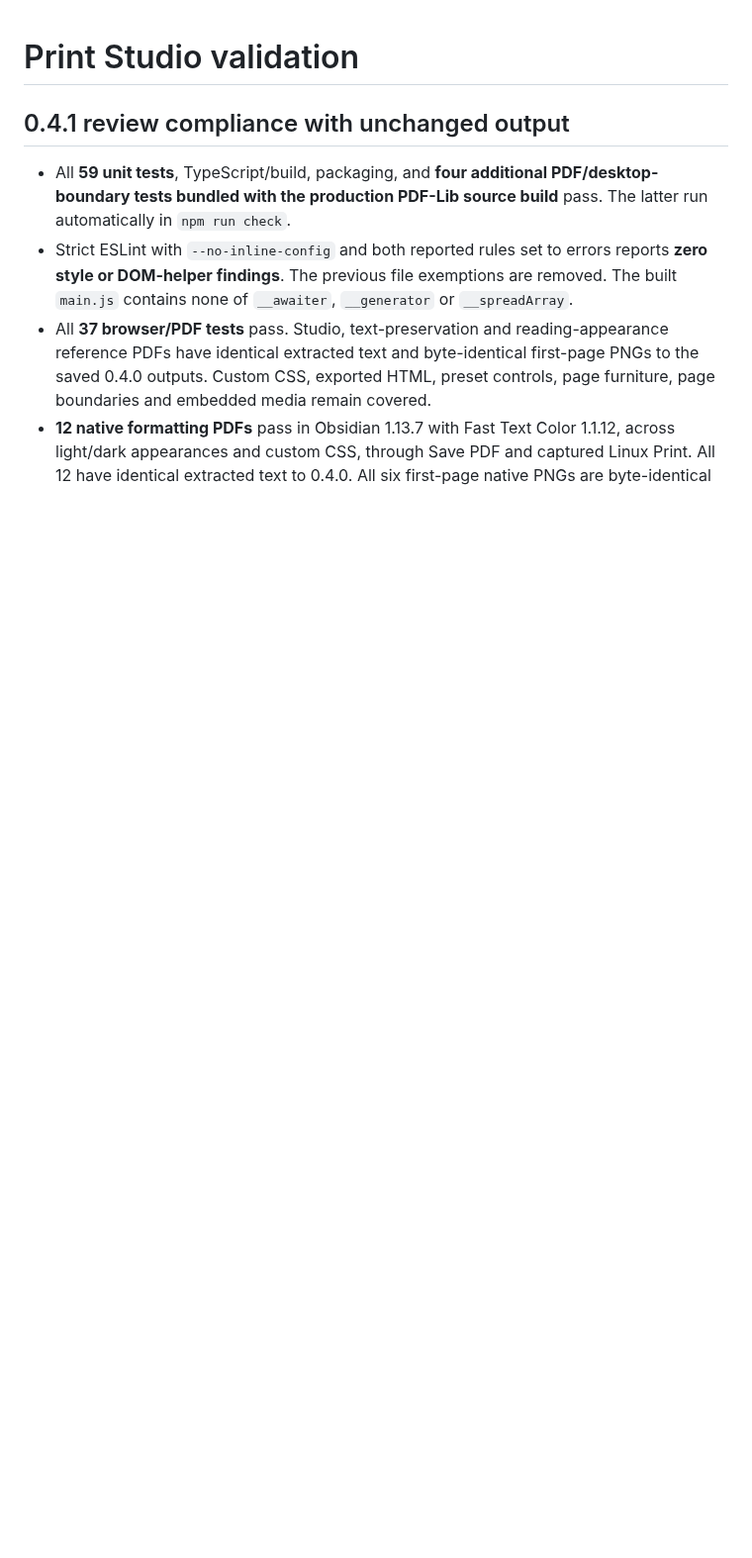
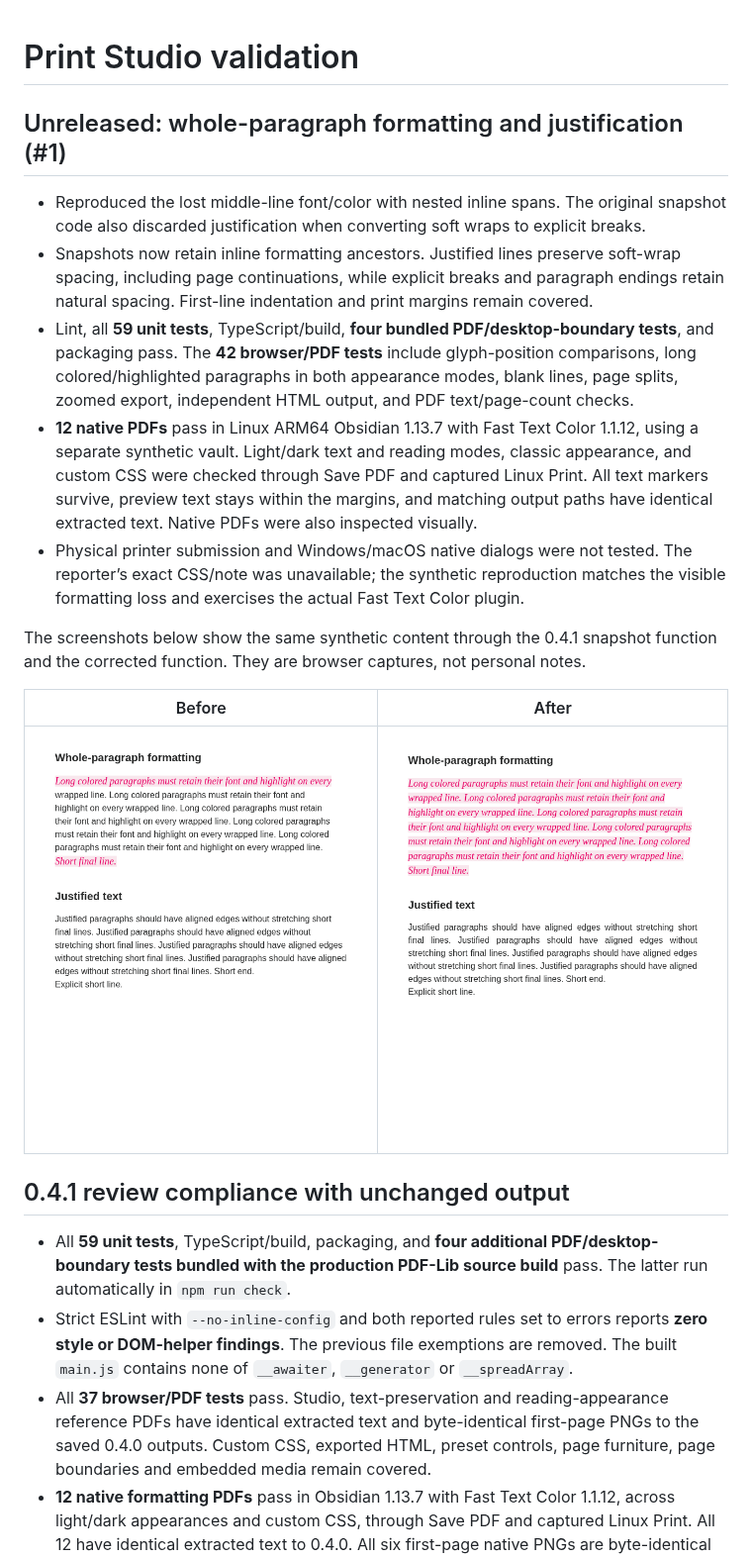
Before and after one commit to 5krus/obsidian-print-studio, a Markdown page: docs/VALIDATION.md, the part around the change. Shown at 99% size. Rendered like a GitHub page; pictures changed too: docs/images/colored-paragraphs-after.png (added), docs/images/colored-paragraphs-before.png (added); blank space fills up the shorter version.

Commit message:
Preserve paragraph formatting and justified line spacing in exports

```diff
--- a/docs/VALIDATION.md
+++ b/docs/VALIDATION.md
@@ -1,4 +1,18 @@
 # Print Studio validation
+
+## Unreleased: whole-paragraph formatting and justification (#1)
+
+- Reproduced the lost middle-line font/color with nested inline spans. The original snapshot code also discarded justification when converting soft wraps to explicit breaks.
+- Snapshots now retain inline formatting ancestors. Justified lines preserve soft-wrap spacing, including page continuations, while explicit breaks and paragraph endings retain natural spacing. First-line indentation and print margins remain covered.
+- Lint, all **59 unit tests**, TypeScript/build, **four bundled PDF/desktop-boundary tests**, and packaging pass. The **42 browser/PDF tests** include glyph-position comparisons, long colored/highlighted paragraphs in both appearance modes, blank lines, page splits, zoomed export, independent HTML output, and PDF text/page-count checks.
+- **12 native PDFs** pass in Linux ARM64 Obsidian 1.13.7 with Fast Text Color 1.1.12, using a separate synthetic vault. Light/dark text and reading modes, classic appearance, and custom CSS were checked through Save PDF and captured Linux Print. All text markers survive, preview text stays within the margins, and matching output paths have identical extracted text. Native PDFs were also inspected visually.
+- Physical printer submission and Windows/macOS native dialogs were not tested. The reporter’s exact CSS/note was unavailable; the synthetic reproduction matches the visible formatting loss and exercises the actual Fast Text Color plugin.
+
+The screenshots below show the same synthetic content through the 0.4.1 snapshot function and the corrected function. They are browser captures, not personal notes.
+
+| Before | After |
+| --- | --- |
+| ![Middle lines lose their formatting and justification is lost](images/colored-paragraphs-before.png) | ![Formatting stays intact and wrapped lines retain justification](images/colored-paragraphs-after.png) |
 
 ## 0.4.1 review compliance with unchanged output
 
```
Also changed, not shown: docs/DEVELOPMENT.md (+2 -2 lines), docs/REVIEW_NOTES.md (+1 -1 lines), 12 other files.
